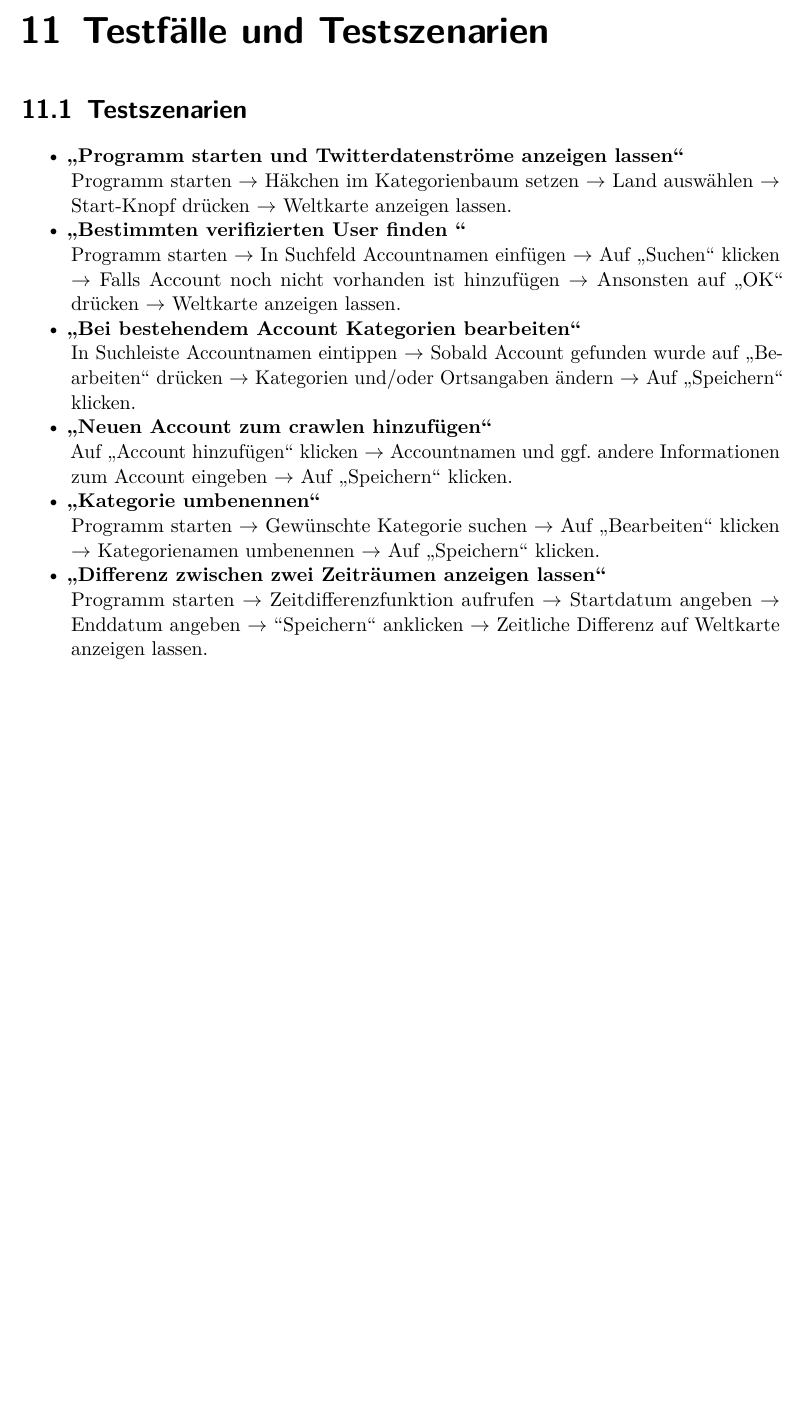
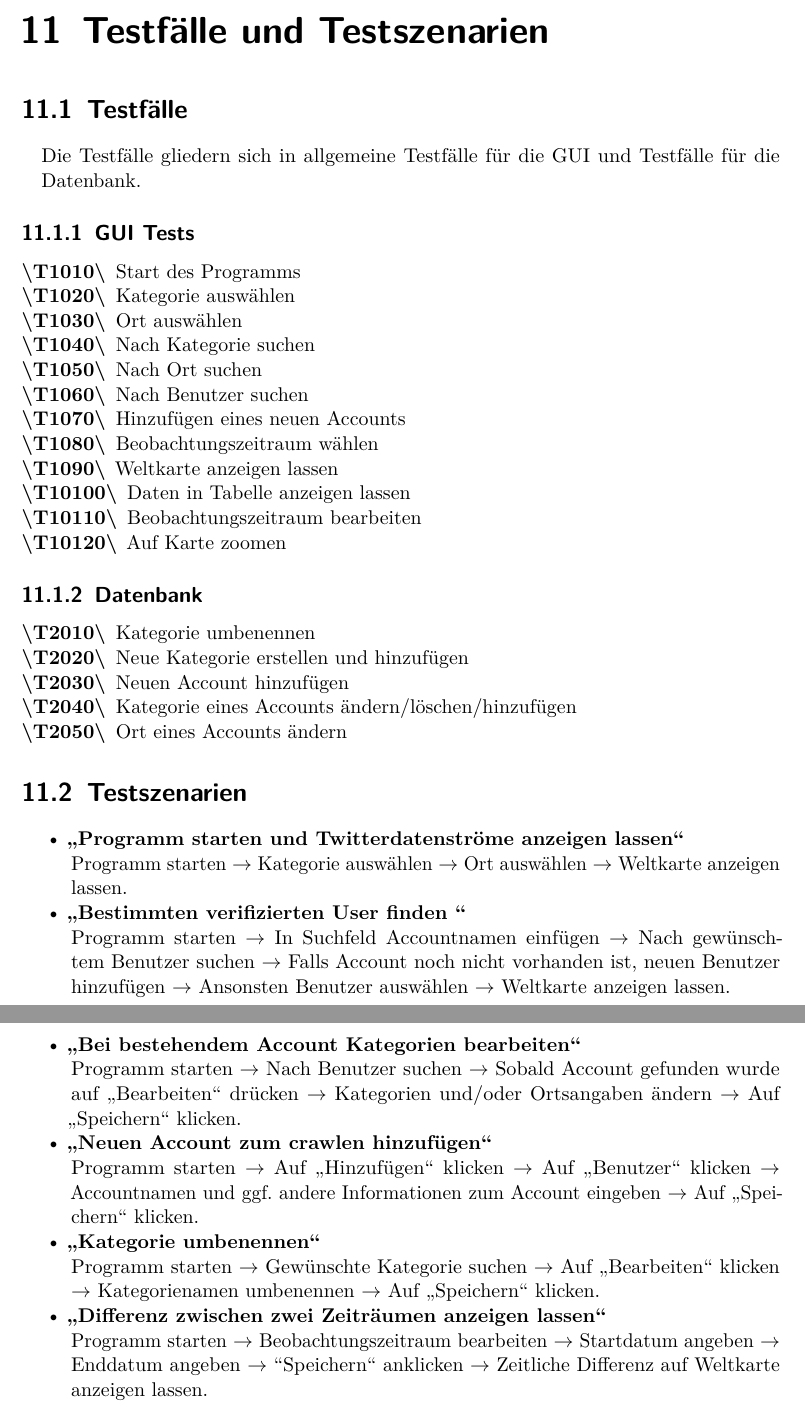
Before and after one commit to jaasmiin/twitterPSE, a LaTeX document (doc/pflichtenheft/pflichtenheft.tex, which reads doc/pflichtenheft/include/testfaelle.tex): part of page 20 of 22 before the commit and two parts of pages 20 and 21 of 23 after it, the two joined at a grey line, cut so that both start at the same text, the shorter picture padded with empty space. Compiled offline with pdfLaTeX.

Commit message:
Testfälle hinzugefügt und einige Verbesserungen an Szenarien

```diff
--- a/doc/pflichtenheft/include/testfaelle.tex
+++ b/doc/pflichtenheft/include/testfaelle.tex
@@ -1,24 +1,53 @@
 % Testfälle  für  die  einzelnen  Produktfunktionen,  die  alle  abgedeckt  sein müssen. Testszenarien für typische Anwendungsszenarien.
+
+\section{Testfälle}
+
+Die Testfälle gliedern sich in allgemeine Testfälle für die GUI und Testfälle für die Datenbank.
+
+	\subsection{GUI Tests}
+	\begin{enumerate}[align=left, label={\textbf{\textbackslash T10\arabic*0\textbackslash}} ]
+	\item Start des Programms
+	\item Kategorie auswählen
+	\item Ort auswählen
+	\item Nach Kategorie suchen
+	\item Nach Ort suchen
+	\item Nach Benutzer suchen
+	\item Hinzufügen eines neuen Accounts
+	\item Beobachtungszeitraum wählen
+	\item Weltkarte anzeigen lassen
+	\item Daten in Tabelle anzeigen lassen
+	\item Beobachtungszeitraum bearbeiten
+	\item Auf Karte zoomen
+	\end{enumerate}
+
+	\subsection{Datenbank}
+	\begin{enumerate}[align=left, label={\textbf{\textbackslash T20\arabic*0\textbackslash}} ]
+		\item Kategorie umbenennen
+		\item Neue Kategorie erstellen und hinzufügen
+		\item Neuen Account hinzufügen
+		\item Kategorie eines Accounts ändern/löschen/hinzufügen
+		\item Ort eines Accounts ändern
+	\end{enumerate}
 
 \section{Testszenarien}
 \begin{itemize}
 	\item \textbf{„Programm starten und Twitterdatenströme anzeigen lassen“}\\
-Programm starten $\rightarrow$ Häkchen im Kategorienbaum setzen $\rightarrow$ Land auswählen $\rightarrow$ Start-Knopf drücken $\rightarrow$ Weltkarte anzeigen lassen.
+Programm starten $\rightarrow$ Kategorie auswählen $\rightarrow$ Ort auswählen $\rightarrow$ Weltkarte anzeigen lassen.
 
 	\item \textbf{„Bestimmten verifizierten User finden “}\\
-Programm starten $\rightarrow$ In Suchfeld Accountnamen einfügen $\rightarrow$ Auf „Suchen“ klicken $\rightarrow$ Falls Account noch nicht vorhanden ist hinzufügen $\rightarrow$ Ansonsten auf „OK“ drücken $\rightarrow$ Weltkarte anzeigen lassen.
+Programm starten $\rightarrow$ In Suchfeld Accountnamen einfügen $\rightarrow$ Nach gewünschtem Benutzer suchen $\rightarrow$ Falls Account noch nicht vorhanden ist, neuen Benutzer hinzufügen $\rightarrow$ Ansonsten Benutzer auswählen $\rightarrow$ Weltkarte anzeigen lassen.
 
 	\item \textbf{„Bei bestehendem Account Kategorien bearbeiten“}\\
-In Suchleiste Accountnamen eintippen $\rightarrow$ Sobald Account gefunden wurde auf „Bearbeiten“ drücken $\rightarrow$ Kategorien und/oder Ortsangaben ändern $\rightarrow$ Auf „Speichern“ klicken.
+Programm starten $\rightarrow$ Nach Benutzer suchen $\rightarrow$ Sobald Account gefunden wurde auf „Bearbeiten“ drücken $\rightarrow$ Kategorien und/oder Ortsangaben ändern $\rightarrow$ Auf „Speichern“ klicken.
 
 	\item \textbf{„Neuen Account zum crawlen hinzufügen“}\\
-Auf „Account hinzufügen“ klicken $\rightarrow$ Accountnamen und ggf. andere Informationen zum Account eingeben $\rightarrow$ Auf „Speichern“ klicken.
+Programm starten $\rightarrow$ Auf „Hinzufügen“ klicken $\rightarrow$ Auf „Benutzer“ klicken $\rightarrow$ Accountnamen und ggf. andere Informationen zum Account eingeben $\rightarrow$ Auf „Speichern“ klicken.
 
 	\item \textbf{„Kategorie umbenennen“}\\
 Programm starten $\rightarrow$ Gewünschte Kategorie suchen $\rightarrow$ Auf „Bearbeiten“  klicken $\rightarrow$ Kategorienamen umbenennen $\rightarrow$ Auf „Speichern“ klicken.
 
 	\item \textbf{„Differenz zwischen zwei Zeiträumen anzeigen lassen“}\\
-Programm starten $\rightarrow$ Zeitdifferenzfunktion aufrufen $\rightarrow$ Startdatum angeben $\rightarrow$ Enddatum angeben $\rightarrow$ “Speichern“ anklicken $\rightarrow$ Zeitliche Differenz auf Weltkarte anzeigen lassen.
+Programm starten $\rightarrow$ Beobachtungszeitraum bearbeiten $\rightarrow$ Startdatum angeben $\rightarrow$ Enddatum angeben $\rightarrow$ “Speichern“ anklicken $\rightarrow$ Zeitliche Differenz auf Weltkarte anzeigen lassen.
 
 
 \end{itemize}
```
